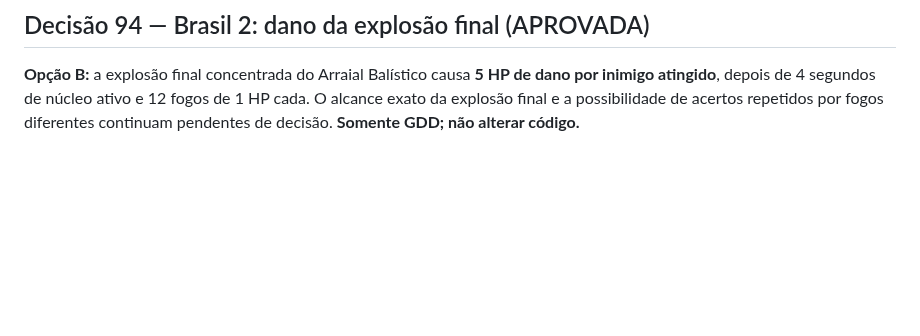
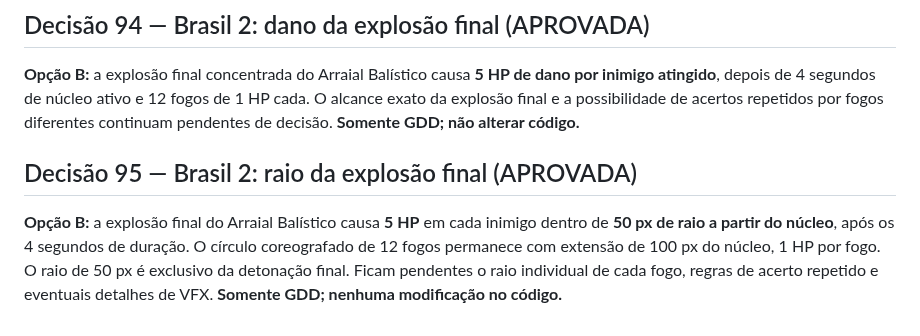
Before and after one commit to gabelsqt/jogo-da-soberana, a Markdown page: docs/implementacao-v1.md, the part around the change. Rendered like a GitHub page; blank space fills up the shorter version.

Commit message:
docs: decisão 95 define raio de 50 px da explosão final

```diff
--- a/docs/implementacao-v1.md
+++ b/docs/implementacao-v1.md
@@ -124,3 +124,7 @@ O escudo do canhão **fica em chamas** e inflige **dano leve por proximidade** a
 ## Decisão 94 — Brasil 2: dano da explosão final (APROVADA)
 
 **Opção B:** a explosão final concentrada do Arraial Balístico causa **5 HP de dano por inimigo atingido**, depois de 4 segundos de núcleo ativo e 12 fogos de 1 HP cada. O alcance exato da explosão final e a possibilidade de acertos repetidos por fogos diferentes continuam pendentes de decisão. **Somente GDD; não alterar código.**
+
+## Decisão 95 — Brasil 2: raio da explosão final (APROVADA)
+
+**Opção B:** a explosão final do Arraial Balístico causa **5 HP** em cada inimigo dentro de **50 px de raio a partir do núcleo**, após os 4 segundos de duração. O círculo coreografado de 12 fogos permanece com extensão de 100 px do núcleo, 1 HP por fogo. O raio de 50 px é exclusivo da detonação final. Ficam pendentes o raio individual de cada fogo, regras de acerto repetido e eventuais detalhes de VFX. **Somente GDD; nenhuma modificação no código.**
```
